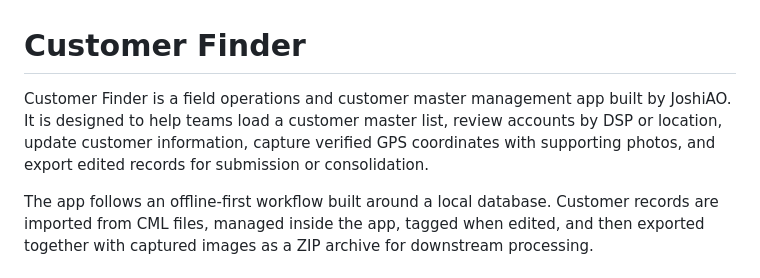
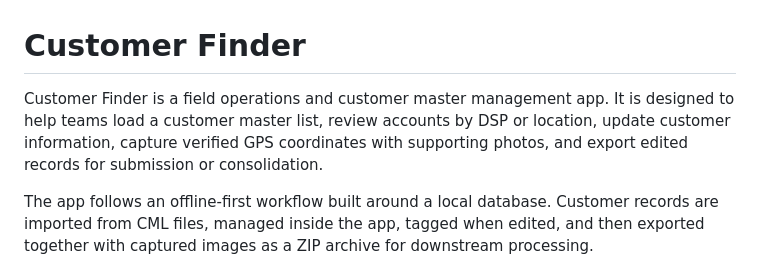
Before and after one commit to JoshiAO/customer_finder, a Markdown page: README.md, the part around the change. Drawn GitHub-style.

```diff
--- a/README.md
+++ b/README.md
@@ -1,6 +1,6 @@
 # Customer Finder
 
-Customer Finder is a field operations and customer master management app built by JoshiAO. It is designed to help teams load a customer master list, review accounts by DSP or location, update customer information, capture verified GPS coordinates with supporting photos, and export edited records for submission or consolidation.
+Customer Finder is a field operations and customer master management app. It is designed to help teams load a customer master list, review accounts by DSP or location, update customer information, capture verified GPS coordinates with supporting photos, and export edited records for submission or consolidation.
 
 The app follows an offline-first workflow built around a local database. Customer records are imported from CML files, managed inside the app, tagged when edited, and then exported together with captured images as a ZIP archive for downstream processing.
 
```
